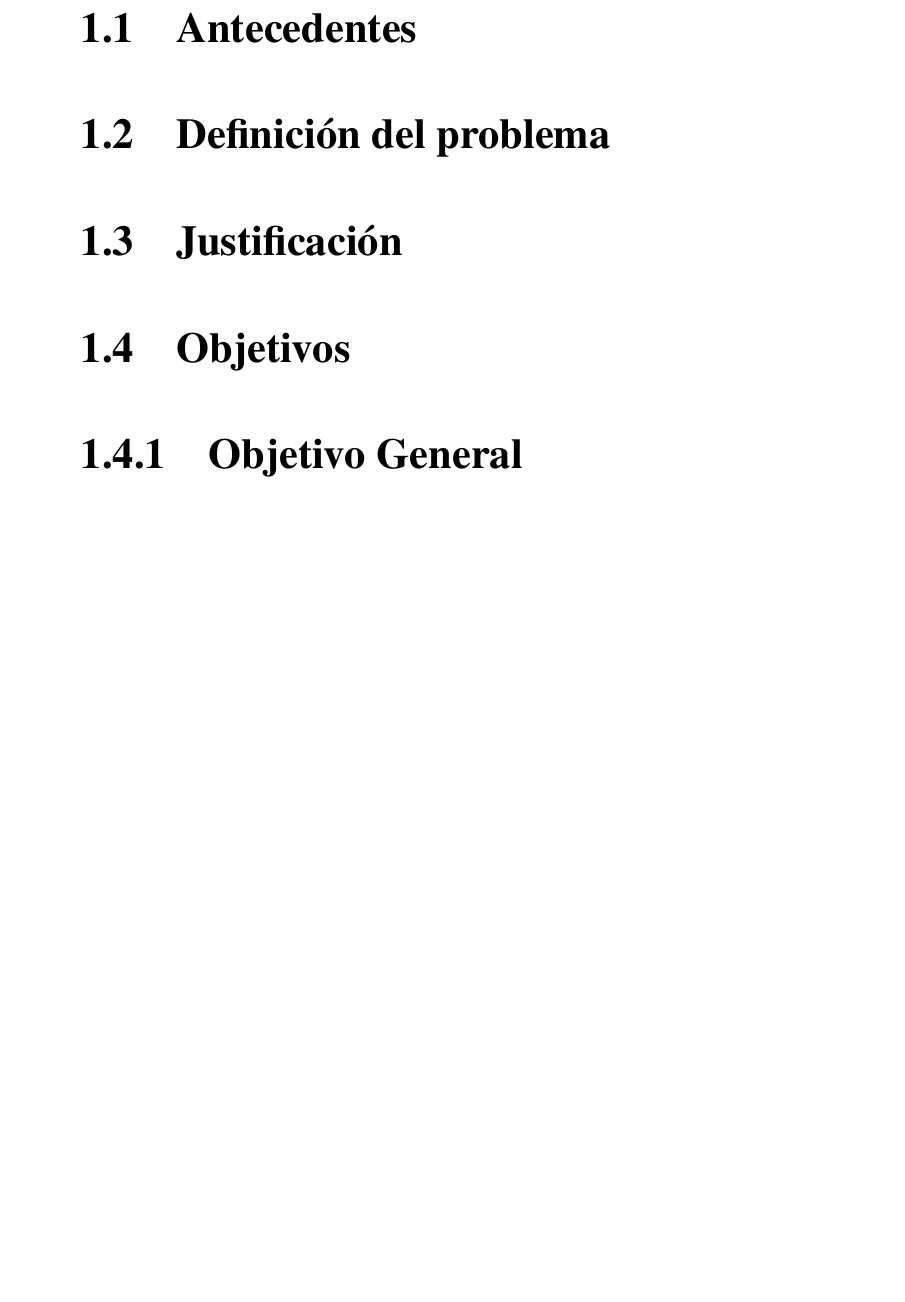
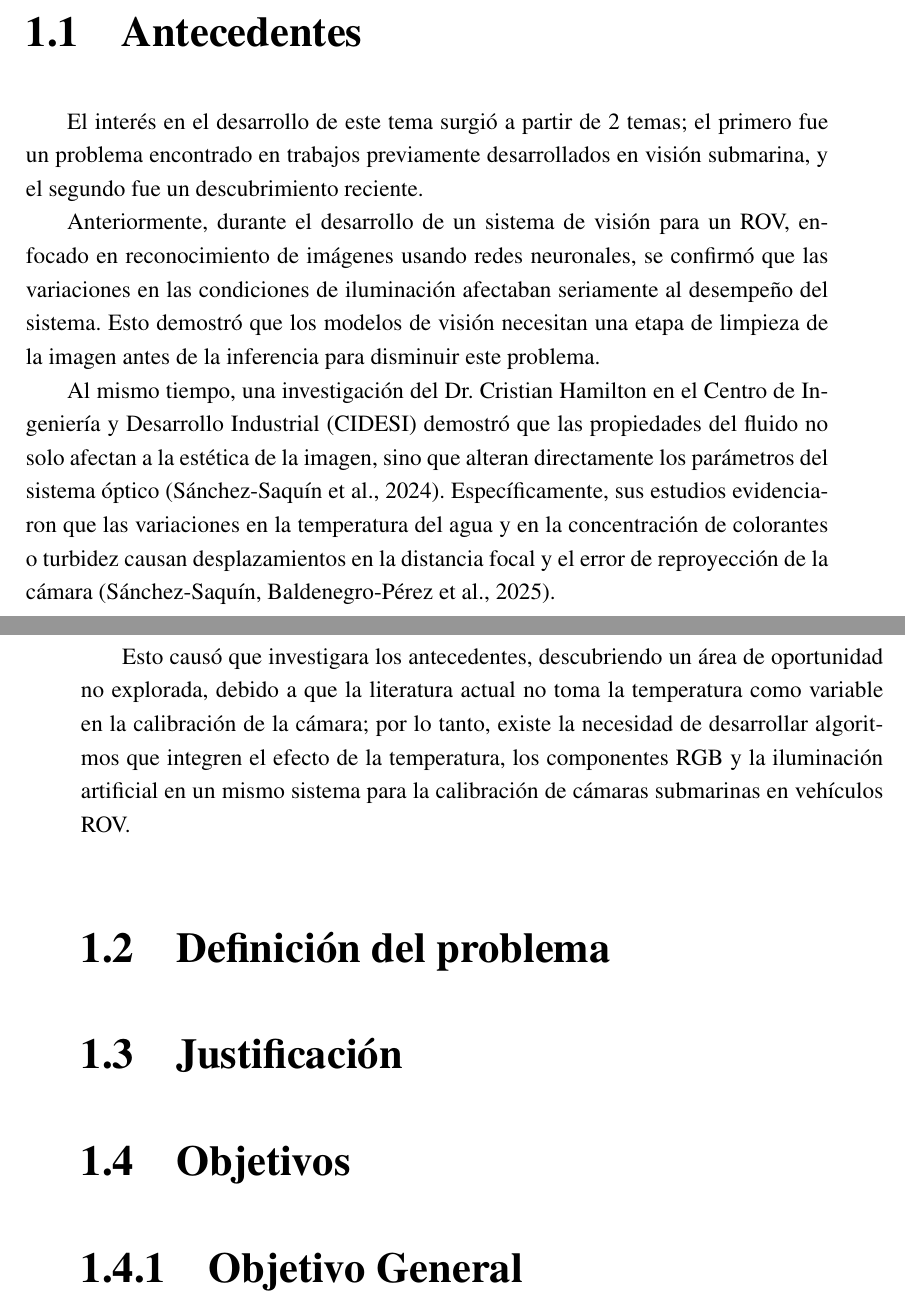
Before and after one commit to GabRodriguezF/Proyecto-Maestria, a LaTeX thesis (Doc_Maestria/practica.tex): part of page 21 of 45 before the commit and two parts of pages 20 and 21 of 45 after it, the two joined at a grey line, cut so that both start at the same text, the shorter picture padded with empty space. Compiled offline with pdfLaTeX; a LaTeX package or settings file that is missing is left out.

Commit message:
Antecedentes

```diff
--- a/Doc_Maestria/practica.tex
+++ b/Doc_Maestria/practica.tex
@@ -255,6 +255,14 @@ Con esto, el propósito de este trabajo es desarrollar e implementar un algoritm
 \begin{comment}
 Aquí se le comunica al lector los motivos que despertaron su interés en este trabajo. Lleve al lector por el mismo proceso que siguió para definir la necesidad de realizar un estudio acerca del tema. El objeto de esta parte es motivar al lector. Aclárele el porqué del trabajo, cómo se interesó en él, dónde, cuándo, qué y quién lo estimuló para que lo llevara a cabo. Tenga cuidado de no convertir esta sección en una historia del tema. Si la historia es necesaria para el desarrollo del trabajo, entonces ´esta debe ser parte de la sección titulada Fundamentos. Los antecedentes deben terminar con una oración de transición que guíe al lector con naturalidad a la siguiente sección. Por ejemplo, un antecedente puede ser la ausencia de conocimiento en el campo de estudio, otro puede ser la oportunidad de desarrollar una nueva tecnología. Estos casos resultan de la revisión del estado del arte y el marco teórico. Como un antecedente, también, las necesidades de resolver un problema en la industria.
 \end{comment}
+
+El interés en el desarrollo de este tema surgió a partir de 2 temas; el primero fue un problema encontrado en trabajos previamente desarrollados en visión submarina, y el segundo fue un descubrimiento reciente.
+
+Anteriormente, durante el desarrollo de un sistema de visión para un ROV, enfocado en reconocimiento de imágenes usando redes neuronales, se confirmó que las variaciones en las condiciones de iluminación afectaban seriamente al desempeño del sistema. Esto demostró que los modelos de visión necesitan una etapa de limpieza de la imagen antes de la inferencia para disminuir este problema.
+
+Al mismo tiempo, una investigación del Dr. Cristian Hamilton en el Centro de Ingeniería y Desarrollo Industrial (CIDESI) demostró que las propiedades del fluido no solo afectan a la estética de la imagen, sino que alteran directamente los parámetros del sistema óptico \parencite{10772075}. Específicamente, sus estudios evidenciaron que las variaciones en la temperatura del agua y en la concentración de colorantes o turbidez causan desplazamientos en la distancia focal y el error de reproyección de la cámara \parencite{11176009}.
+
+Esto causó que investigara los antecedentes, descubriendo un área de oportunidad no explorada, debido a que la literatura actual no toma la temperatura como variable en la calibración de la cámara; por lo tanto, existe la necesidad de desarrollar algoritmos que integren el efecto de la temperatura, los componentes RGB y la iluminación artificial en un mismo sistema para la calibración de cámaras submarinas en vehículos ROV.
 
 \section{Definición del problema}
 \begin{comment}
```
Also changed, not shown: Doc_Maestria/practica.pdf, 1 other file.
